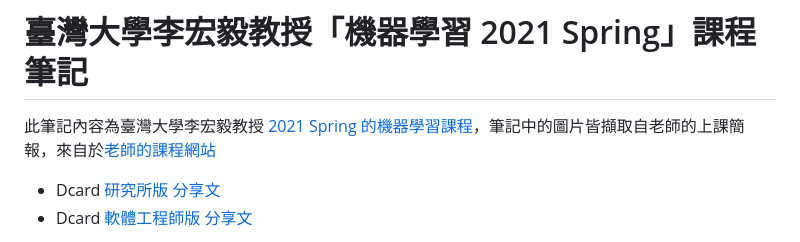
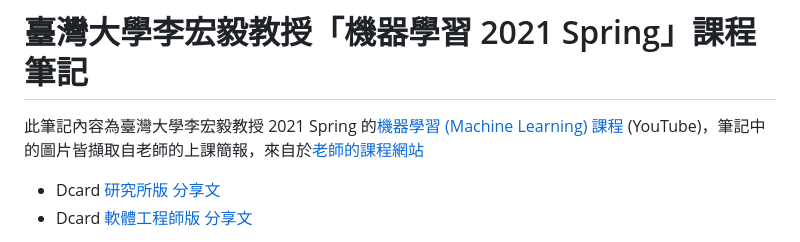
Before and after one commit to chsiang426/ML-2021-notes, a Markdown page: README.md, the part around the change. Drawn GitHub-style.

Commit message:
Update course description in README.md

```diff
--- a/README.md
+++ b/README.md
@@ -1,6 +1,6 @@
 # 臺灣大學李宏毅教授「機器學習 2021 Spring」課程筆記
 
-此筆記內容為臺灣大學李宏毅教授 [2021 Spring 的機器學習課程](https://www.youtube.com/playlist?list=PLJV_el3uVTsMhtt7_Y6sgTHGHp1Vb2P2J)，筆記中的圖片皆擷取自老師的上課簡報，來自於[老師的課程網站](https://speech.ee.ntu.edu.tw/~hylee/ml/2021-spring.php)
+此筆記內容為臺灣大學李宏毅教授 2021 Spring 的[機器學習 (Machine Learning) 課程](https://www.youtube.com/playlist?list=PLJV_el3uVTsMhtt7_Y6sgTHGHp1Vb2P2J) (YouTube)，筆記中的圖片皆擷取自老師的上課簡報，來自於[老師的課程網站](https://speech.ee.ntu.edu.tw/~hylee/ml/2021-spring.php)
 
 * Dcard [研究所版 分享文](https://www.dcard.tw/f/graduate_school/p/241639442)
 * Dcard [軟體工程師版 分享文](https://www.dcard.tw/f/softwareengineer/p/241639712)
```
